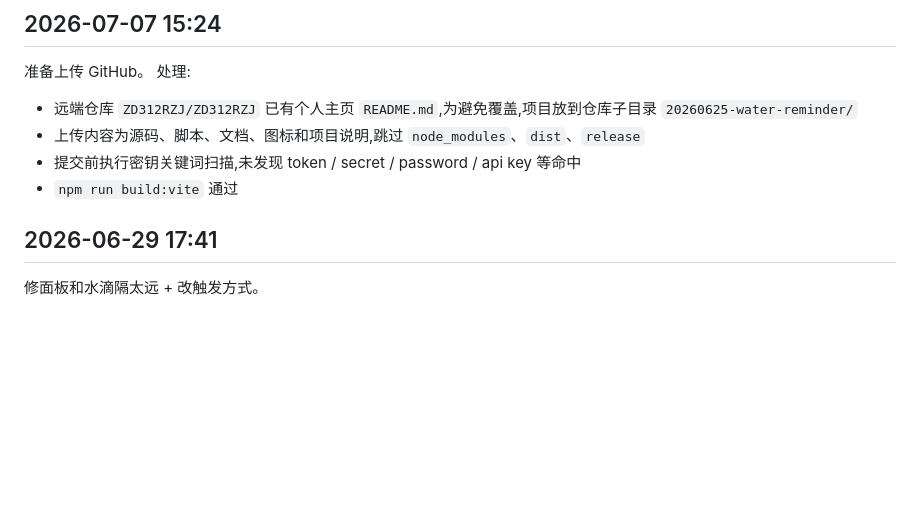
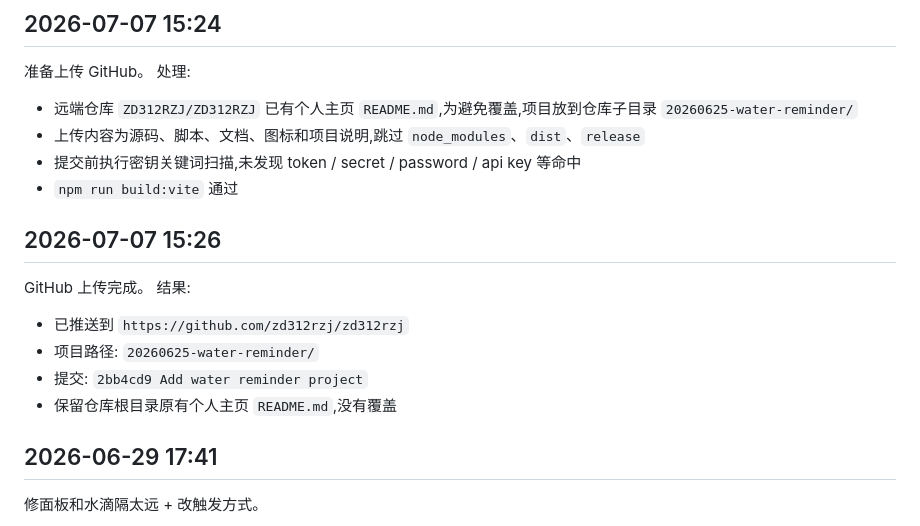
Before and after one commit to zd312rzj/zd312rzj, a Markdown page: 20260625-water-reminder/WORKLOG.md, the part around the change. Rendered like a GitHub page; blank space fills up the shorter version.

Commit message:
Update water reminder upload log

```diff
--- a/20260625-water-reminder/WORKLOG.md
+++ b/20260625-water-reminder/WORKLOG.md
@@ -101,6 +101,15 @@ UI 改动:
 - 提交前执行密钥关键词扫描,未发现 token / secret / password / api key 等命中
 - `npm run build:vite` 通过
 
+## 2026-07-07 15:26
+
+GitHub 上传完成。
+结果:
+- 已推送到 `https://github.com/zd312rzj/zd312rzj`
+- 项目路径: `20260625-water-reminder/`
+- 提交: `2bb4cd9 Add water reminder project`
+- 保留仓库根目录原有个人主页 `README.md`,没有覆盖
+
 
 
 ## 2026-06-29 17:41
```
